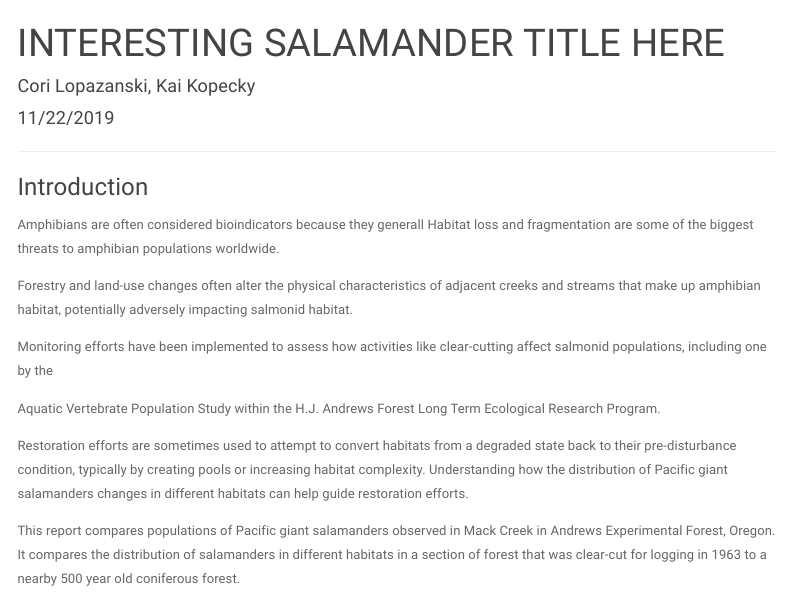
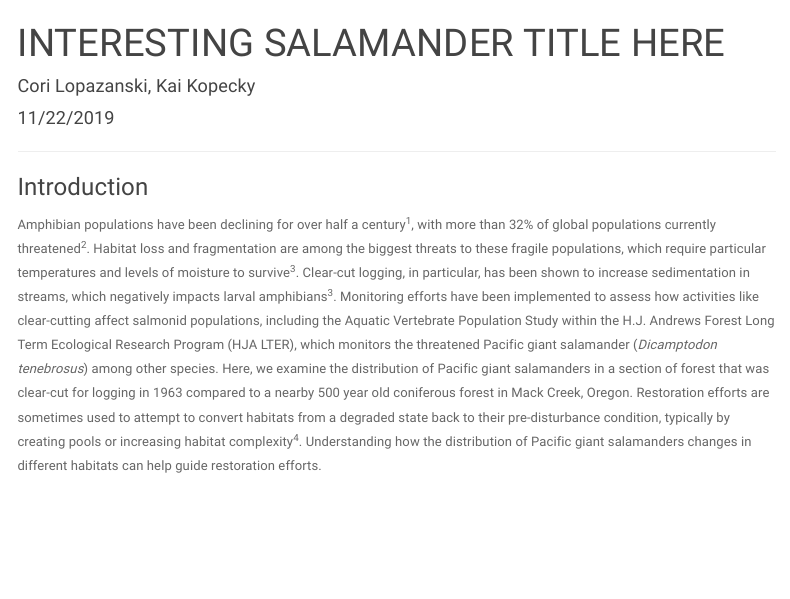
Before and after one commit to lopazanski/a5_salamanders, an R Markdown document (a5_report.Rmd): the page in a window 1100 px wide, from its top. Rendered offline with R 4.5, knitr and Pandoc, with nearby package versions; some code elsewhere in the file could not run offline; menus at the side of the page are left out; column names are cleaned by a stand-in for the janitor package.

```diff
--- a/a5_report.Rmd
+++ b/a5_report.Rmd
@@ -23,19 +23,7 @@
 ***
 ### Introduction
 
-Amphibians are often considered bioindicators because they generall
-Habitat loss and fragmentation are some of the biggest threats to amphibian populations worldwide.
-
-Forestry and land-use changes often alter the physical characteristics of adjacent creeks and streams that make up amphibian habitat, potentially adversely impacting salmonid habitat.
-
-Monitoring efforts have been implemented to assess how activities like clear-cutting affect salmonid populations, including one by the
-
-Aquatic Vertebrate Population Study within the H.J. Andrews Forest Long Term Ecological Research Program.
-
-Restoration efforts are sometimes used to attempt to convert habitats from a degraded state back to their pre-disturbance condition, typically by creating pools or increasing habitat complexity. Understanding how the distribution of Pacific giant salamanders changes in different habitats can help guide restoration efforts.
-
-This report compares populations of Pacific giant salamanders observed in Mack Creek in Andrews Experimental Forest, Oregon. It compares the distribution of salamanders in different habitats in a section of forest that was clear-cut for logging in 1963 to a nearby 500 year old coniferous forest.
-
+Amphibian populations have been declining for over half a century^1^, with more than 32% of global populations currently threatened^2^. Habitat loss and fragmentation are among the biggest threats to these fragile populations, which require particular temperatures and levels of moisture to survive^3^. Clear-cut logging, in particular, has been shown to increase sedimentation in streams, which negatively impacts larval amphibians^3^. Monitoring efforts have been implemented to assess how activities like clear-cutting affect salmonid populations, including the Aquatic Vertebrate Population Study within the H.J. Andrews Forest Long Term Ecological Research Program (HJA LTER), which monitors the threatened Pacific giant salamander (*Dicamptodon tenebrosus*) among other species. Here, we examine the distribution of Pacific giant salamanders in a section of forest that was clear-cut for logging in 1963 compared to a nearby 500 year old coniferous forest in Mack Creek, Oregon. Restoration efforts are sometimes used to attempt to convert habitats from a degraded state back to their pre-disturbance condition, typically by creating pools or increasing habitat complexity^4^. Understanding how the distribution of Pacific giant salamanders changes in different habitats can help guide restoration efforts.
 
 <iframe width="560" height="315" src="https://www.youtube.com/embed/mmm1Ml4sHE4" frameborder="0" allow="accelerometer; autoplay; encrypted-media; gyroscope; picture-in-picture" allowfullscreen></iframe>
 
```
Also changed, not shown: a5_report.Rmd (11 more changed lines).
